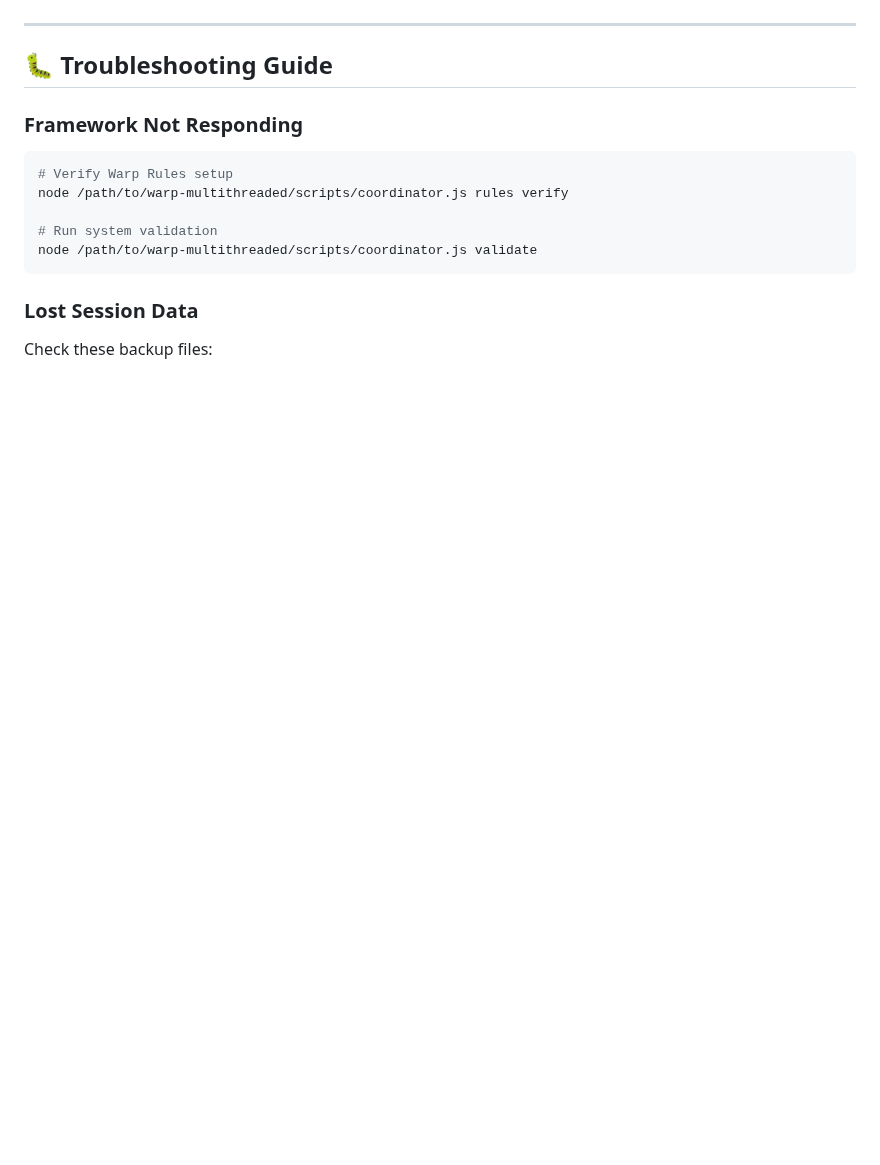
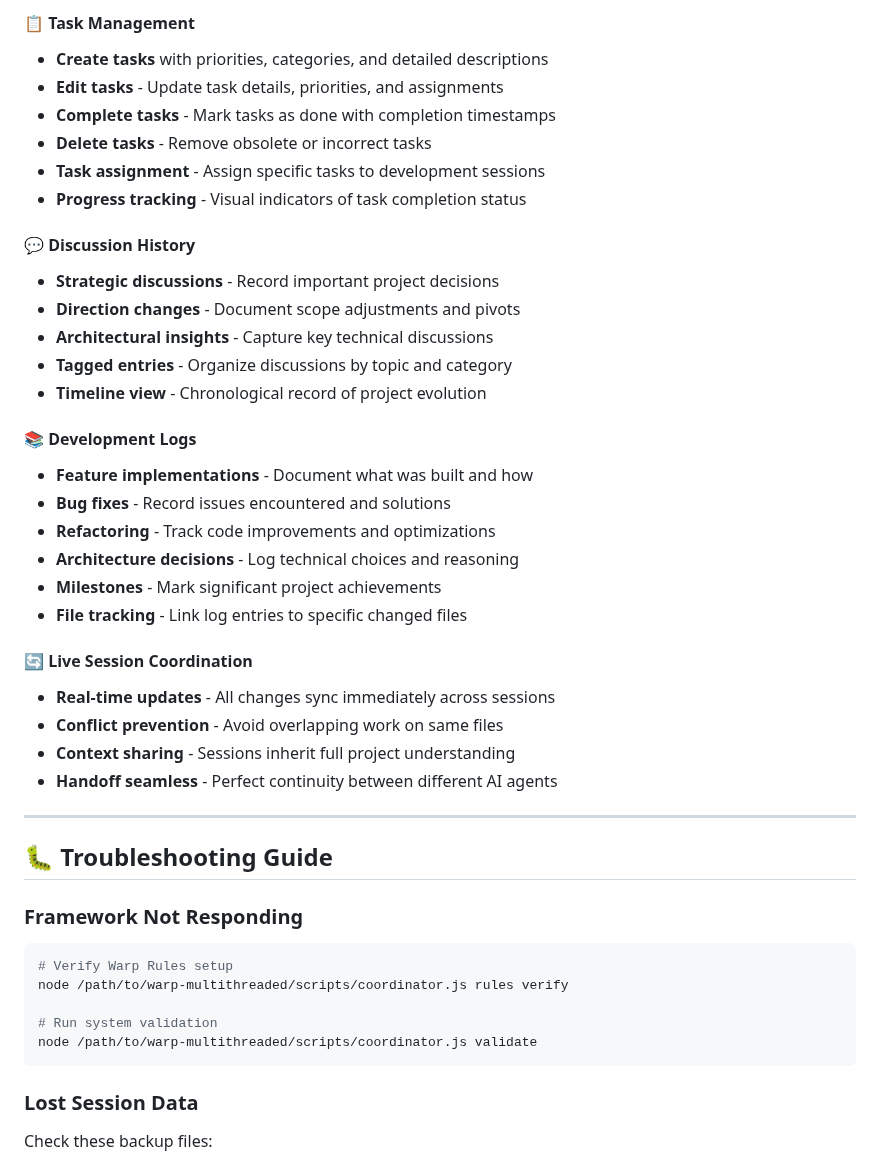
Before and after one commit to Zhihong0321/warp-multithreaded, a Markdown page: USER_GUIDE.md, the part around one of its changes. Drawn GitHub-style; blank space fills up the shorter version.

```diff
--- a/USER_GUIDE.md
+++ b/USER_GUIDE.md
@@ -272,3 +326,31 @@ Access at `http://localhost:3000` to:
+#### 📋 **Task Management**
+- **Create tasks** with priorities, categories, and detailed descriptions
+- **Edit tasks** - Update task details, priorities, and assignments
+- **Complete tasks** - Mark tasks as done with completion timestamps
+- **Delete tasks** - Remove obsolete or incorrect tasks
+- **Task assignment** - Assign specific tasks to development sessions
+- **Progress tracking** - Visual indicators of task completion status
+
+#### 💬 **Discussion History**
+- **Strategic discussions** - Record important project decisions
+- **Direction changes** - Document scope adjustments and pivots
+- **Architectural insights** - Capture key technical discussions
+- **Tagged entries** - Organize discussions by topic and category
+- **Timeline view** - Chronological record of project evolution
+
+#### 📚 **Development Logs**
+- **Feature implementations** - Document what was built and how
+- **Bug fixes** - Record issues encountered and solutions
+- **Refactoring** - Track code improvements and optimizations
+- **Architecture decisions** - Log technical choices and reasoning
+- **Milestones** - Mark significant project achievements
+- **File tracking** - Link log entries to specific changed files
+
+#### 🔄 **Live Session Coordination**
+- **Real-time updates** - All changes sync immediately across sessions
+- **Conflict prevention** - Avoid overlapping work on same files
+- **Context sharing** - Sessions inherit full project understanding
+- **Handoff seamless** - Perfect continuity between different AI agents
 
 ---
 
```
Also changed, not shown: other parts of USER_GUIDE.md (+61 -7 lines).
